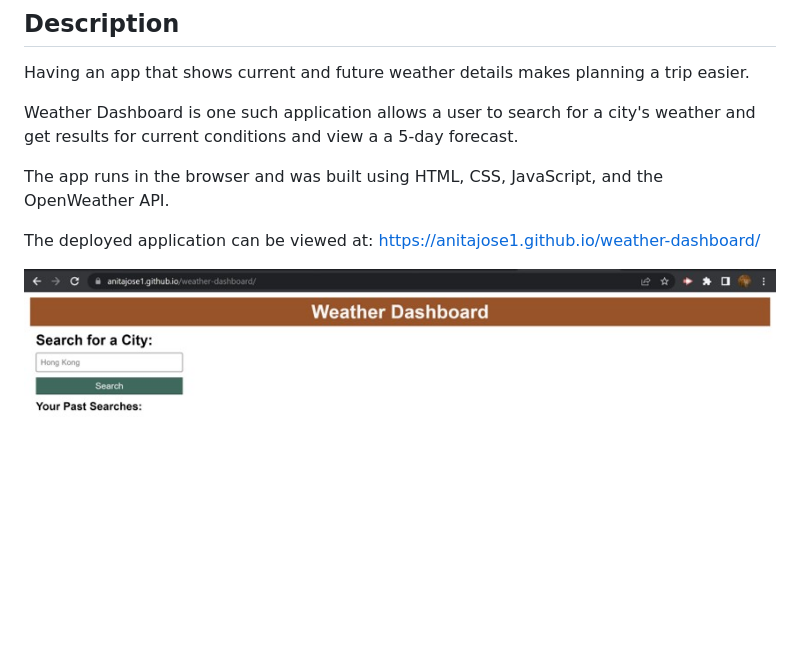
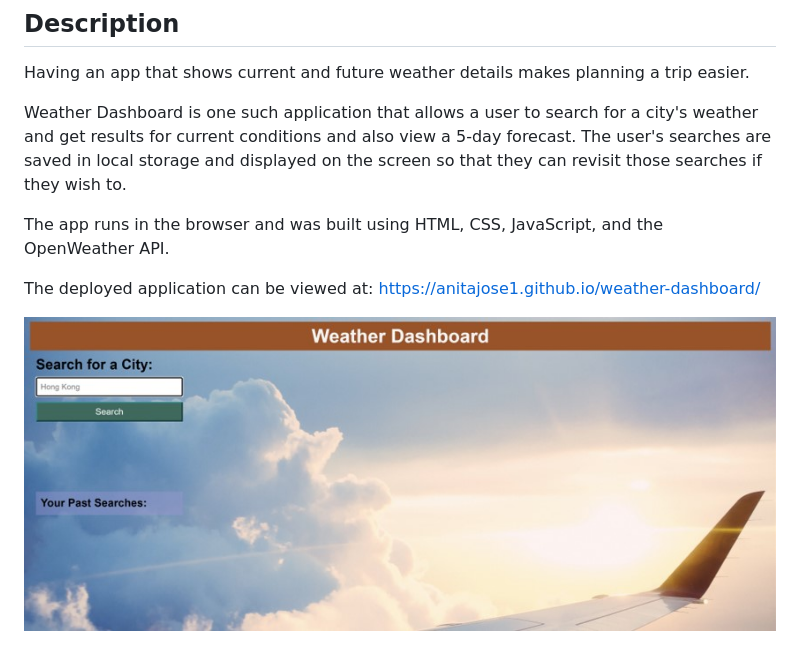
Before and after one commit to anitajose1/weather-dashboard, a Markdown page: README.md, the part around the change. Drawn GitHub-style; pictures changed too: assets/images/screenshot.jpg; blank space fills up the shorter version.

Commit message:
updated README content

```diff
--- a/README.md
+++ b/README.md
@@ -4,7 +4,7 @@
 
 Having an app that shows current and future weather details makes planning a trip easier.
 
-Weather Dashboard is one such application allows a user to search for a city's weather and get results for current conditions and view a a 5-day forecast.
+Weather Dashboard is one such application that allows a user to search for a city's weather and get results for current conditions and also view a 5-day forecast. The user's searches are saved in local storage and displayed on the screen so that they can revisit those searches if they wish to.
 
 The app runs in the browser and was built using HTML, CSS, JavaScript, and the OpenWeather API.
 
```
